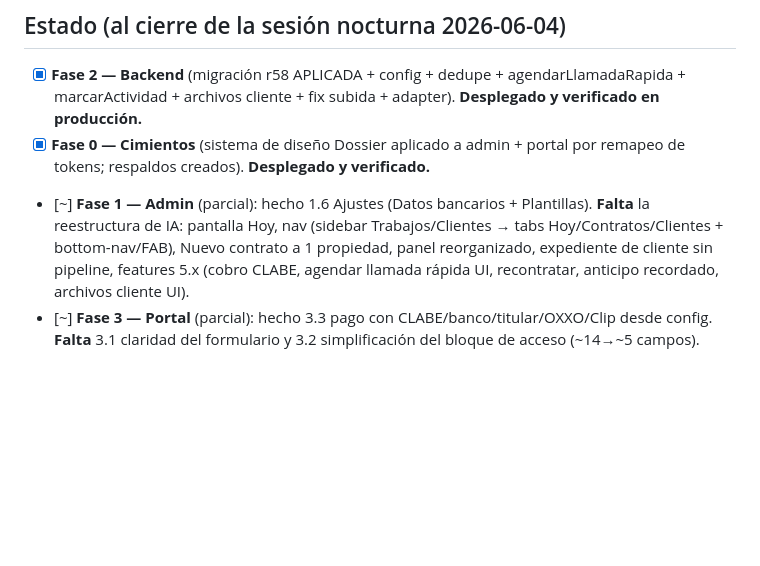
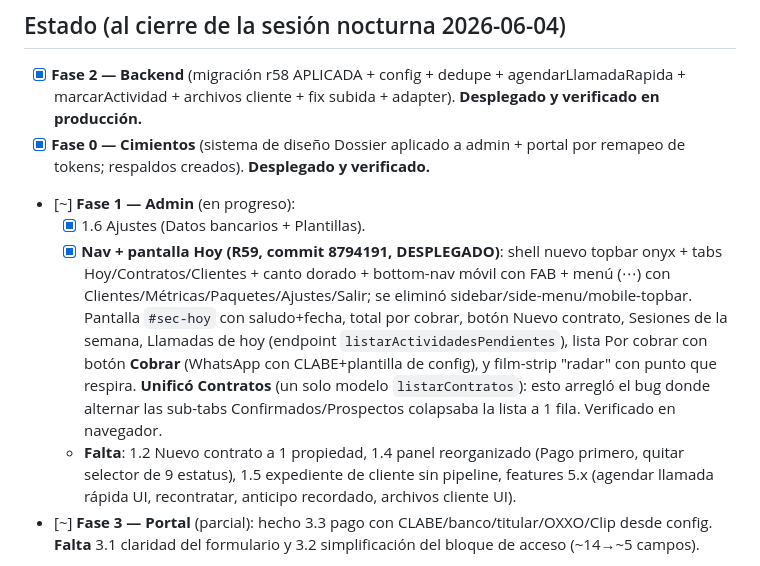
Before and after one commit to inmueblesaudiovisuales-dev/contratos-iav-v4, a Markdown page: design/BUILD_LOG.md, the part around the change. Rendered like a GitHub page; blank space fills up the shorter version.

Commit message:
docs(build-log): R59 nav + Hoy desplegado; endpoint llamadas live
Co-Authored-By: Claude Opus 4.8 <noreply@anthropic.com>

```diff
--- a/design/BUILD_LOG.md
+++ b/design/BUILD_LOG.md
@@ -5,7 +5,10 @@
 ## Estado (al cierre de la sesión nocturna 2026-06-04)
 - [x] **Fase 2 — Backend** (migración r58 APLICADA + config + dedupe + agendarLlamadaRapida + marcarActividad + archivos cliente + fix subida + adapter). **Desplegado y verificado en producción.**
 - [x] **Fase 0 — Cimientos** (sistema de diseño Dossier aplicado a admin + portal por remapeo de tokens; respaldos creados). **Desplegado y verificado.**
-- [~] **Fase 1 — Admin** (parcial): hecho 1.6 Ajustes (Datos bancarios + Plantillas). **Falta** la reestructura de IA: pantalla Hoy, nav (sidebar Trabajos/Clientes → tabs Hoy/Contratos/Clientes + bottom-nav/FAB), Nuevo contrato a 1 propiedad, panel reorganizado, expediente de cliente sin pipeline, features 5.x (cobro CLABE, agendar llamada rápida UI, recontratar, anticipo recordado, archivos cliente UI).
+- [~] **Fase 1 — Admin** (en progreso):
+  - [x] 1.6 Ajustes (Datos bancarios + Plantillas).
+  - [x] **Nav + pantalla Hoy (R59, commit 8794191, DESPLEGADO)**: shell nuevo topbar onyx + tabs Hoy/Contratos/Clientes + canto dorado + bottom-nav móvil con FAB + menú (⋯) con Clientes/Métricas/Paquetes/Ajustes/Salir; se eliminó sidebar/side-menu/mobile-topbar. Pantalla `#sec-hoy` con saludo+fecha, total por cobrar, botón Nuevo contrato, Sesiones de la semana, Llamadas de hoy (endpoint `listarActividadesPendientes`), lista Por cobrar con botón **Cobrar** (WhatsApp con CLABE+plantilla de config), y film-strip "radar" con punto que respira. **Unificó Contratos** (un solo modelo `listarContratos`): esto arregló el bug donde alternar las sub-tabs Confirmados/Prospectos colapsaba la lista a 1 fila. Verificado en navegador.
+  - **Falta**: 1.2 Nuevo contrato a 1 propiedad, 1.4 panel reorganizado (Pago primero, quitar selector de 9 estatus), 1.5 expediente de cliente sin pipeline, features 5.x (agendar llamada rápida UI, recontratar, anticipo recordado, archivos cliente UI).
 - [~] **Fase 3 — Portal** (parcial): hecho 3.3 pago con CLABE/banco/titular/OXXO/Clip desde config. **Falta** 3.1 claridad del formulario y 3.2 simplificación del bloque de acceso (~14→~5 campos).
 - [ ] **Fase 4 — Integración + QA** (parcial: cobro/portal usan config; falta ANEXO G completo).
 - [ ] **Fase 5 — Auditoría de bugs.**
```
